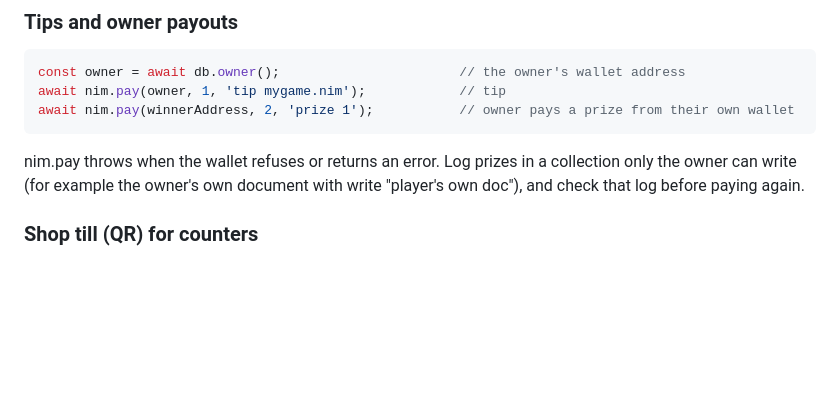
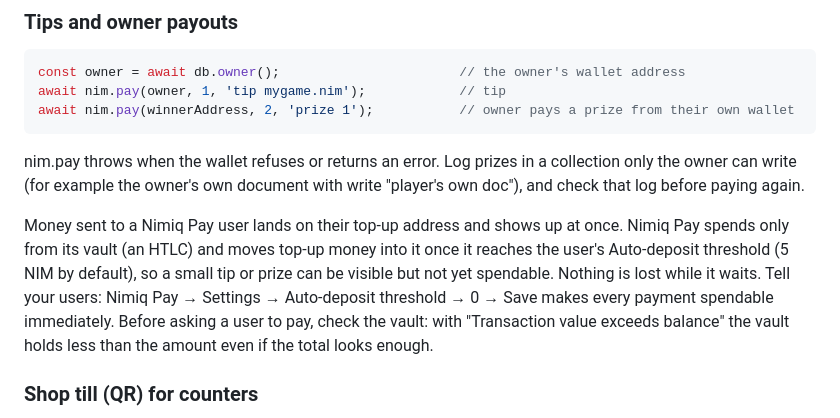
Before and after one commit to jakalijey/pigeon, a Markdown page: AGENTS.md, the part around the change. Rendered like a GitHub page; blank space fills up the shorter version.

```diff
--- a/AGENTS.md
+++ b/AGENTS.md
@@ -159,6 +159,8 @@ await nim.pay(winnerAddress, 2, 'prize 1');           // owner pays a prize from
 
 nim.pay throws when the wallet refuses or returns an error. Log prizes in a collection only the owner can write (for example the owner's own document with write "player's own doc"), and check that log before paying again.
 
+Money sent to a Nimiq Pay user lands on their top-up address and shows up at once. Nimiq Pay spends only from its vault (an HTLC) and moves top-up money into it once it reaches the user's Auto-deposit threshold (5 NIM by default), so a small tip or prize can be visible but not yet spendable. Nothing is lost while it waits. Tell your users: Nimiq Pay → Settings → Auto-deposit threshold → 0 → Save makes every payment spendable immediately. Before asking a user to pay, check the vault: with "Transaction value exceeds balance" the vault holds less than the amount even if the total looks enough.
+
 ### Shop till (QR) for counters
 
 The owner opens the "Get paid" tab in the Hive panel, types an amount and shows a QR. It is a standard `nimiq:` payment link. The amount gets a few extra luna (12 NIM → 12.00387) so each open sale is unique: Nimiq Pay drops the note of a scanned QR, so Hive recognizes the payment by its exact amount, made after the sale was opened. A QR lasts 15 minutes. This is a panel feature for the owner; apps do not call it.
```
Also changed, not shown: README.md (+2 -0 lines).
